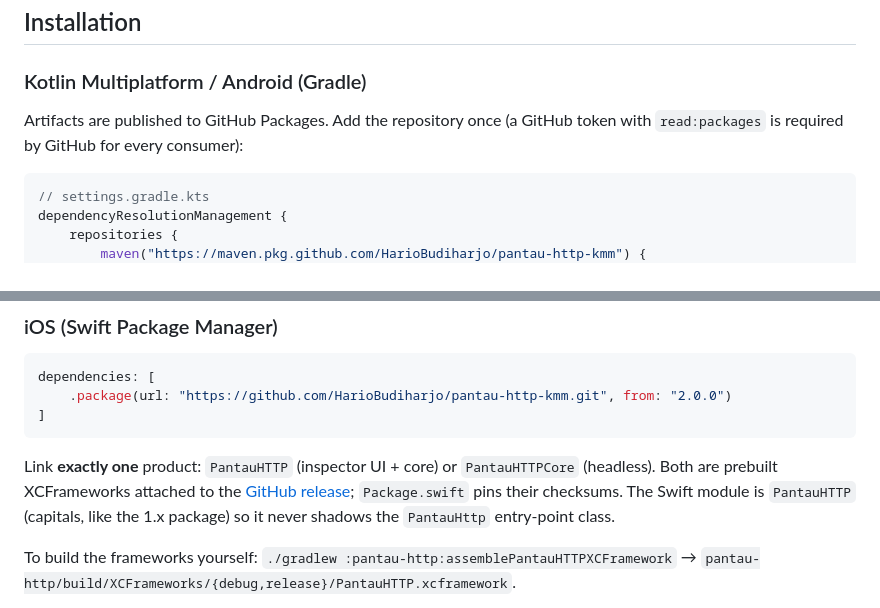
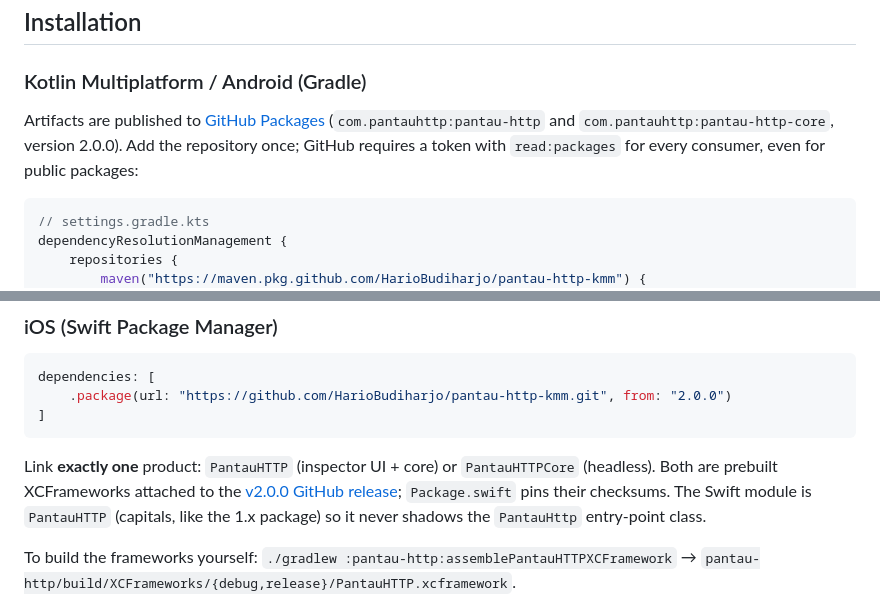
Before and after one commit to HarioBudiharjo/pantau-http-kmm, a Markdown page: README.md, 2 parts joined by grey strips. GitHub-like rendering.

Commit message:
docs: link GitHub Packages and the v2.0.0 release in README
Co-Authored-By: Claude Fable 5.1 <noreply@anthropic.com>
Claude-Session: https://claude.ai/code/session_01AGMELFsBfEQi5YuGY5FNp2

````diff
--- a/README.md
+++ b/README.md
@@ -24,7 +24,7 @@ Use it from `commonMain`. No `expect`/`actual` in your app: the library ships th
 
 ### Kotlin Multiplatform / Android (Gradle)
 
-Artifacts are published to GitHub Packages. Add the repository once (a GitHub token with `read:packages` is required by GitHub for every consumer):
+Artifacts are published to [GitHub Packages](https://github.com/HarioBudiharjo?tab=packages&repo_name=pantau-http-kmm) (`com.pantauhttp:pantau-http` and `com.pantauhttp:pantau-http-core`, version 2.0.0). Add the repository once; GitHub requires a token with `read:packages` for every consumer, even for public packages:
 
 ```kotlin
 // settings.gradle.kts
@@ -57,7 +57,7 @@ dependencies: [
 ]
 ```
 
-Link **exactly one** product: `PantauHTTP` (inspector UI + core) or `PantauHTTPCore` (headless). Both are prebuilt XCFrameworks attached to the [GitHub release](https://github.com/HarioBudiharjo/pantau-http-kmm/releases); `Package.swift` pins their checksums. The Swift module is `PantauHTTP` (capitals, like the 1.x package) so it never shadows the `PantauHttp` entry-point class.
+Link **exactly one** product: `PantauHTTP` (inspector UI + core) or `PantauHTTPCore` (headless). Both are prebuilt XCFrameworks attached to the [v2.0.0 GitHub release](https://github.com/HarioBudiharjo/pantau-http-kmm/releases/tag/v2.0.0); `Package.swift` pins their checksums. The Swift module is `PantauHTTP` (capitals, like the 1.x package) so it never shadows the `PantauHttp` entry-point class.
 
 To build the frameworks yourself: `./gradlew :pantau-http:assemblePantauHTTPXCFramework` → `pantau-http/build/XCFrameworks/{debug,release}/PantauHTTP.xcframework`.
 
````
